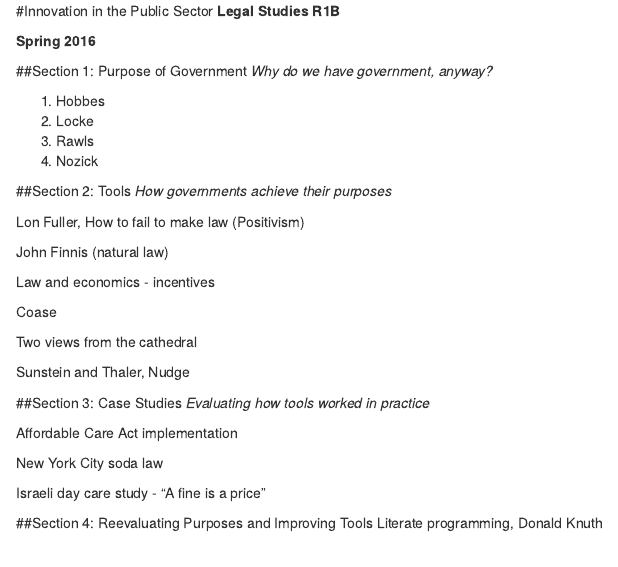
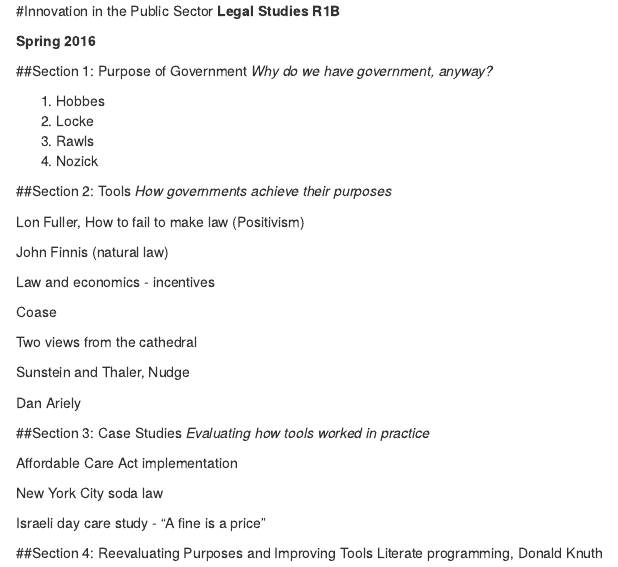
Before and after one commit to adamdhill/R1B_Spr_2016, an R Markdown document (Syllabus.R1B.Rmd): the page in a window 1100 px wide, from its top. Rendered offline with R 4.5, knitr and Pandoc, with nearby package versions.

Commit message:
Update Syllabus.R1B.Rmd

```diff
--- a/Syllabus.R1B.Rmd
+++ b/Syllabus.R1B.Rmd
@@ -28,6 +28,8 @@
 
 Sunstein and Thaler, Nudge
 
+Dan Ariely
+
 ##Section 3: Case Studies
 *Evaluating how tools worked in practice*
 
```
